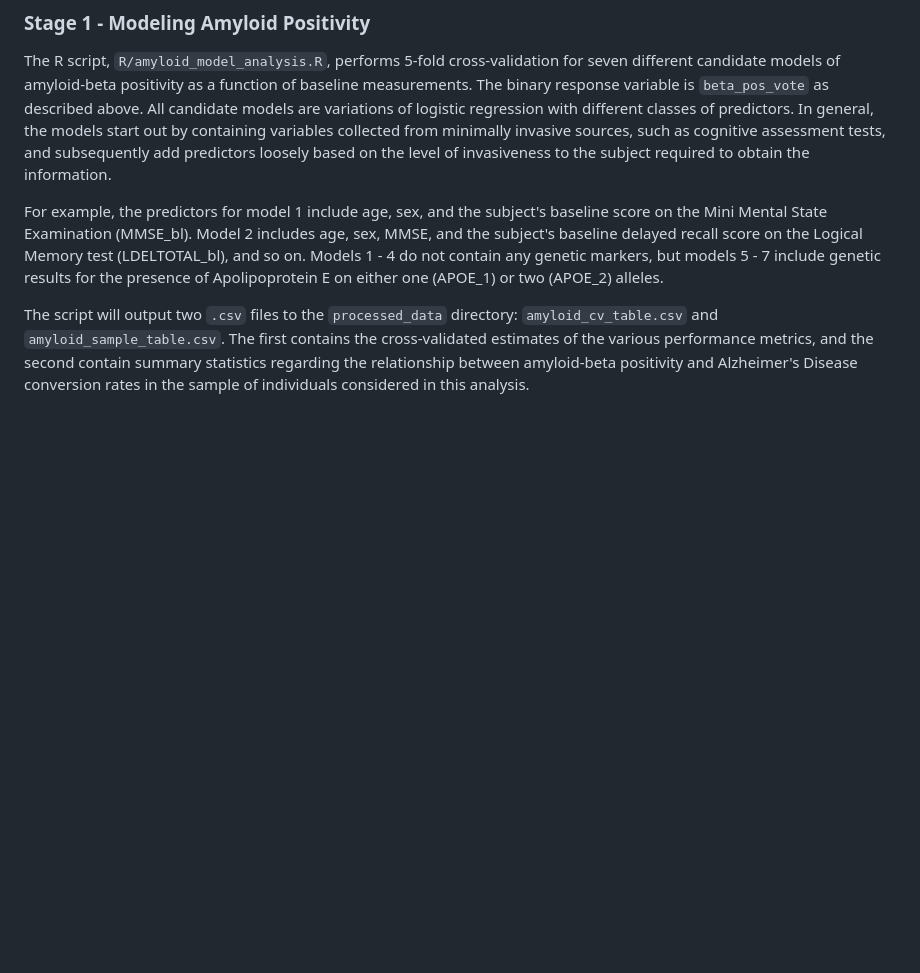
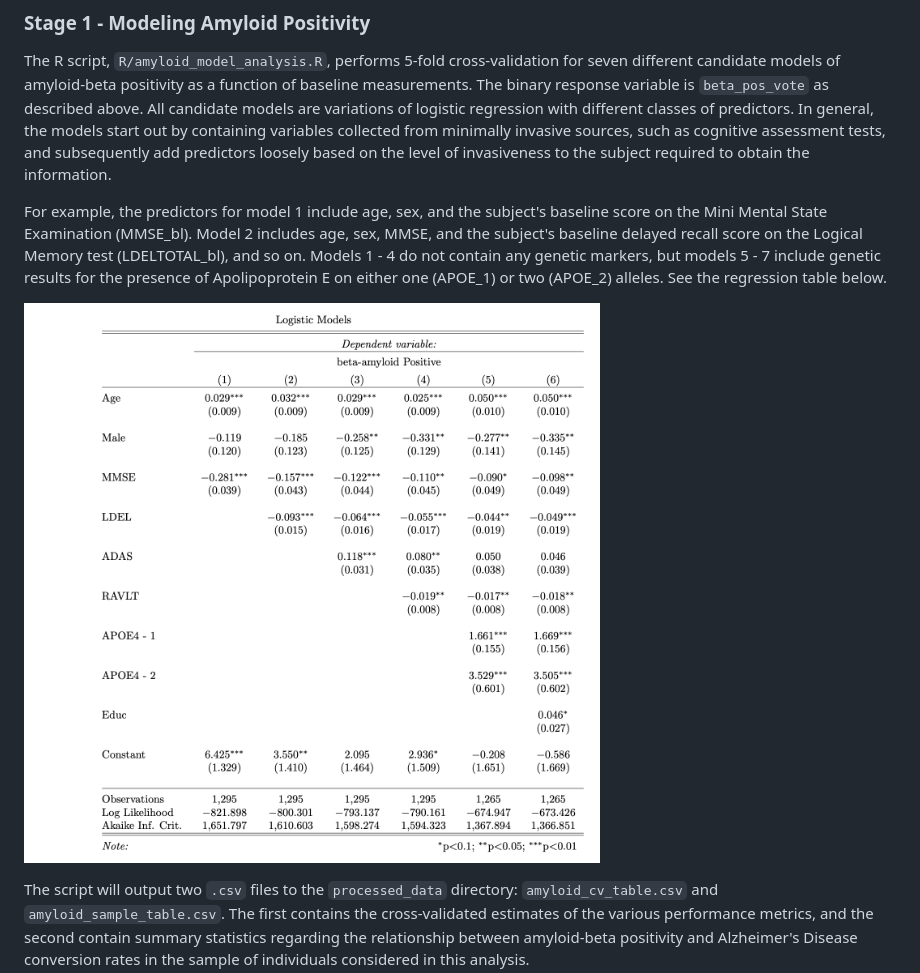
Before and after one commit to bsearchinger/ADNI, a Markdown page: README.md, the part around the change printed below. Rendered like a GitHub page; pictures changed too: figures/stage1_fits.png (added); blank space fills up the shorter version.

Commit message:
regression table output

```diff
--- a/README.md
+++ b/README.md
@@ -62,7 +62,9 @@ The R scripts, `R/MRI_volume.R` and `R/PET_volume.R`, will output three `.csv` f
 
 The R script, `R/amyloid_model_analysis.R`, performs 5-fold cross-validation for seven different candidate models of amyloid-beta positivity as a function of baseline measurements. The binary response variable is `beta_pos_vote` as described above. All candidate models are variations of logistic regression with different classes of predictors. In general, the models start out by containing variables collected from minimally invasive sources, such as cognitive assessment tests, and subsequently add predictors loosely based on the level of invasiveness to the subject required to obtain the information.
 
-For example, the predictors for model 1 include age, sex, and the subject's baseline score on the Mini Mental State Examination (MMSE_bl). Model 2 includes age, sex, MMSE, and the subject's baseline delayed recall score on the Logical Memory test (LDELTOTAL_bl), and so on. Models 1 - 4 do not contain any genetic markers, but models 5 - 7 include genetic results for the presence of Apolipoprotein E on either one (APOE_1) or two (APOE_2) alleles.
+For example, the predictors for model 1 include age, sex, and the subject's baseline score on the Mini Mental State Examination (MMSE_bl). Model 2 includes age, sex, MMSE, and the subject's baseline delayed recall score on the Logical Memory test (LDELTOTAL_bl), and so on. Models 1 - 4 do not contain any genetic markers, but models 5 - 7 include genetic results for the presence of Apolipoprotein E on either one (APOE_1) or two (APOE_2) alleles. See the regression table below.
+
+!["Logistic Models"](figures/stage1_fits.png)
 
 The script will output two `.csv` files to the `processed_data` directory: `amyloid_cv_table.csv` and `amyloid_sample_table.csv`. The first contains the cross-validated estimates of the various performance metrics, and the second contain summary statistics regarding the relationship between amyloid-beta positivity and Alzheimer's Disease conversion rates in the sample of individuals considered in this analysis.
 
```
Also changed, not shown: other parts of README.md (+0 -2 lines), figures/quest_tab.png (added), 2 other files.
